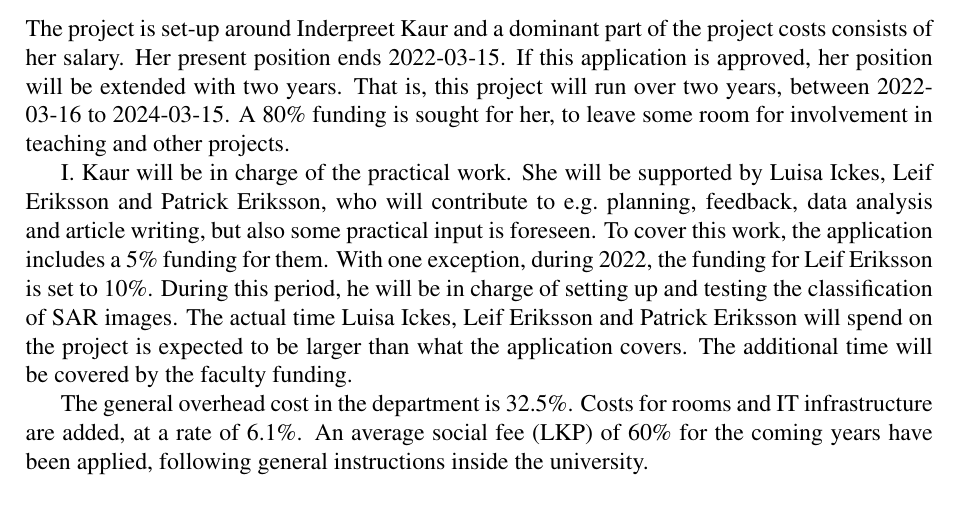
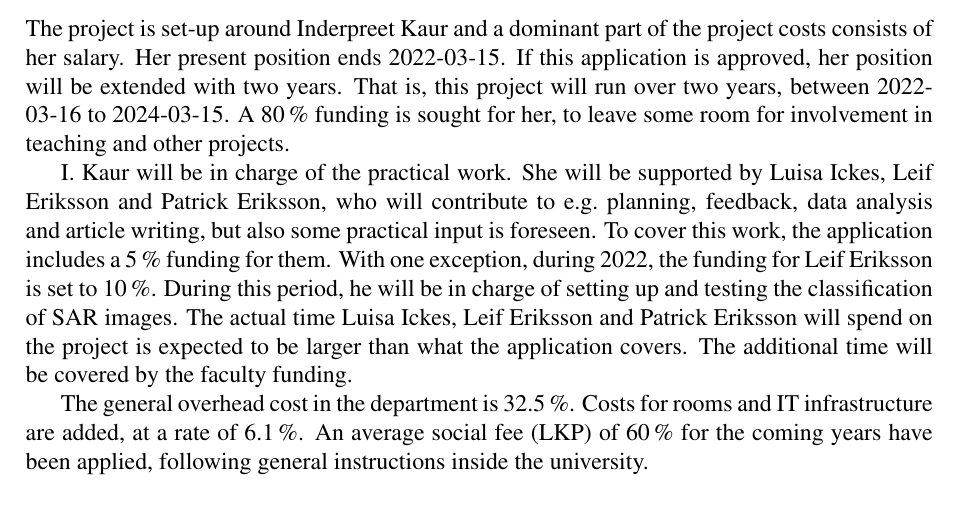
Before and after one commit to ikaur17/IK_SNSA_2021, a LaTeX document (budget.tex): part of the page, cut so that both start at the same text. Compiled offline with pdfLaTeX.

Commit message:
added space

```diff
--- a/budget.tex
+++ b/budget.tex
@@ -18,23 +18,23 @@ The project is set-up around Inderpreet Kaur and a dominant part of the
 project costs consists of her salary. Her present position ends 2022-03-15. If
 this application is approved, her position will be extended with two years.
 That is, this project will run over two years, between 2022-03-16 to
-2024-03-15. A 80\% funding is sought for her, to leave some room for involvement in
+2024-03-15. A 80\,\% funding is sought for her, to leave some room for involvement in
 teaching and other projects.
 
 I.\ Kaur will be in charge of the practical work. She will be supported by
 Luisa Ickes, Leif Eriksson and Patrick Eriksson, who will contribute to e.g.\
 planning, feedback, data analysis and article writing, but also some practical
-input is foreseen. To cover this work, the application includes a 5\% funding
+input is foreseen. To cover this work, the application includes a 5\,\% funding
 for them. With one exception, during 2022, the funding for Leif Eriksson is set
-to 10\%. During this period, he will be in charge of setting up and testing the
+to 10\,\%. During this period, he will be in charge of setting up and testing the
 classification of SAR images. The actual time Luisa Ickes, Leif Eriksson and
 Patrick Eriksson will spend on the project is expected to be larger than what
 the application covers. The additional time will be covered by the faculty
 funding.
 
-The general overhead cost in the department is 32.5\%. Costs for rooms and IT
-infrastructure are added, at a rate of 6.1\%. An average social fee (LKP) of
-60\% for the coming years have been applied, following general instructions
+The general overhead cost in the department is 32.5\,\%. Costs for rooms and IT
+infrastructure are added, at a rate of 6.1\,\%. An average social fee (LKP) of
+60\,\% for the coming years have been applied, following general instructions
 inside the university.
 
 
```
